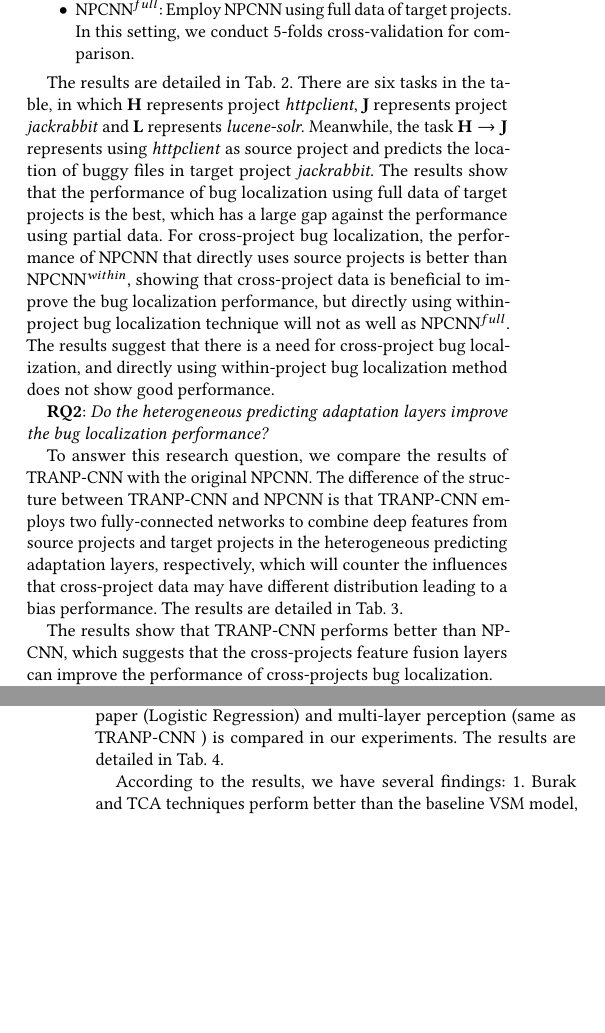
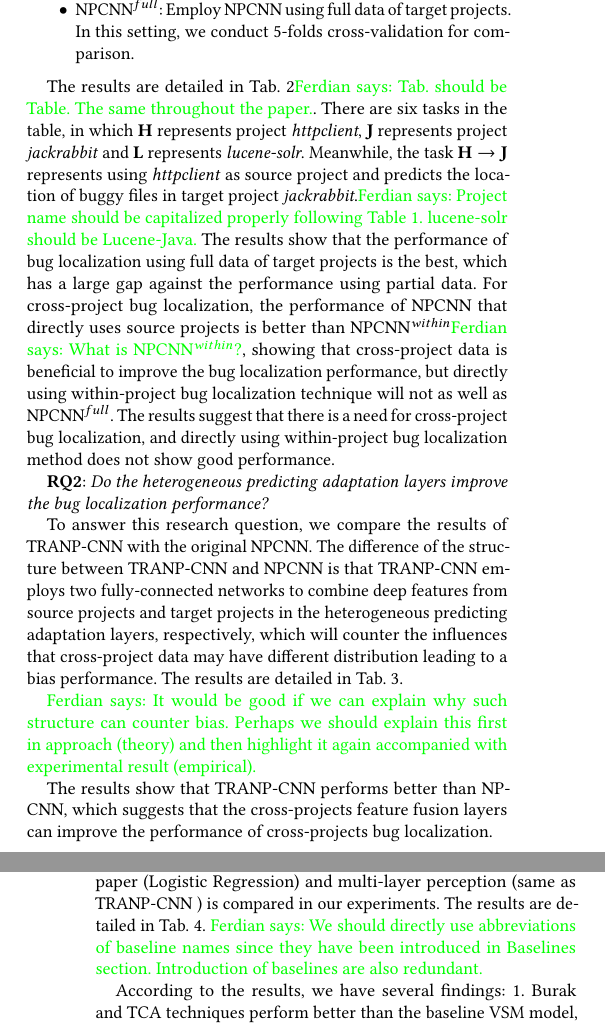
Before and after one commit to davidlo83/nju-smu-icse18, a LaTeX paper (icse-2018.tex, which reads exp.tex): two parts of the columns of pages 6 and 7 of 11, joined at a grey line, cut so that both start at the same text, the shorter picture padded with empty space. Compiled offline with pdfLaTeX.

Commit message:
comment on evaluation

```diff
--- a/exp.tex
+++ b/exp.tex
@@ -93,11 +94,13 @@ To answer this research question, we compare the results of using NP-CNN for bug
   \item NPCNN$^{full}$: Employ NPCNN using full data of target projects. In this setting, we conduct 5-folds cross-validation for comparison.
 \end{itemize}
 
-The results are detailed in Tab.~\ref{tab:within}. There are six tasks in the table, in which $\textbf{H}$ represents project \textit{httpclient}, $\textbf{J}$ represents project \textit{jackrabbit} and $\textbf{L}$ represents \textit{lucene-solr}. Meanwhile, the task $\textbf{H} \rightarrow \textbf{J}$ represents using \textit{httpclient} as source project and predicts the location of buggy files in target project \textit{jackrabbit}. The results show that the performance of bug localization using full data of target projects is the best, which has a large gap against the performance using partial data. For cross-project bug localization, the performance of NPCNN that directly uses source projects is better than NPCNN$^{within}$, showing that cross-project data is beneficial to improve the bug localization performance, but directly using within-project bug localization technique will not as well as NPCNN$^{full}$. The results suggest that there is a need for cross-project bug localization, and directly using within-project bug localization method does not show good performance.
+The results are detailed in Tab.~\ref{tab:within}\ft{Tab. should be Table. The same throughout the paper.}. There are six tasks in the table, in which $\textbf{H}$ represents project \textit{httpclient}, $\textbf{J}$ represents project \textit{jackrabbit} and $\textbf{L}$ represents \textit{lucene-solr}. Meanwhile, the task $\textbf{H} \rightarrow \textbf{J}$ represents using \textit{httpclient} as source project and predicts the location of buggy files in target project \textit{jackrabbit}.\ft{Project name should be capitalized properly following Table~\ref{tab:reports}. lucene-solr should be Lucene-Java.} The results show that the performance of bug localization using full data of target projects is the best, which has a large gap against the performance using partial data. For cross-project bug localization, the performance of NPCNN that directly uses source projects is better than NPCNN$^{within}$\ft{What is NPCNN$^{within}$?}, showing that cross-project data is beneficial to improve the bug localization performance, but directly using within-project bug localization technique will not as well as NPCNN$^{full}$. The results suggest that there is a need for cross-project bug localization, and directly using within-project bug localization method does not show good performance.
 
 \textbf{RQ2}: \textit{Do the heterogeneous predicting adaptation layers improve the bug localization performance?}
 
 To answer this research question, we compare the results of \TRANPCNN with the original NPCNN. The difference of the structure between \TRANPCNN and NPCNN is that \TRANPCNN employs two fully-connected networks to combine deep features from source projects and target projects in the heterogeneous predicting adaptation layers, respectively, which will counter the influences that cross-project data may have different distribution leading to a bias performance. The results are detailed in Tab.~\ref{tab:results2}.
+
+\ft{It would be good if we can explain why such structure can counter bias. Perhaps we should explain this first in approach (theory) and then highlight it again accompanied with experimental result (empirical).}
 
 %According to the results, we find that SimpleTrans improves a little performance against NPCNN, showing that transfer technique is effective in improving cross-project bug localization performance. Meanwhile, it can be obviously found that \TRANPCNN performs better than NPCNN in terms of all evaluation metrics, which shows that the structure of cross-project feature fusion layer is able to improve cross-project bug localization performance.
 
@@ -153,6 +156,6 @@ The results show that \TRANPCNN performs better than NP-CNN, which suggests that
 
 \textbf{RQ3}: \textit{Can \TRANPCNN outperform other bug localization methods?}
 
-To answer this research question, we compare the results of \TRANPCNN with state-of-the-art methods: VSM (Vector Space Model), Burak (Burak Filter), TCA-R (Transfer Component Analysis with Logistic Regression), TCA-P (Transfer Component Analysis with Multi-layer Perceptron). Vector Space Model is a baseline technique used in the within-project bug localization and we employ it on cross-project bug localization for comparison. Burak and TCA have been shown good performance on cross-project and cross-company defect prediction, and also we apply it on cross-project bug localization. The parameters are set suggested in their work, i.e., $k=2$ in Burak method, and for TCA, we implement the algorithm with TCA+. For fair comparison, the classifier in their original paper (Logistic Regression) and multi-layer perception (same as \TRANPCNN) is compared in our experiments. The results are detailed in Tab.~\ref{tab:results3}.
+To answer this research question, we compare the results of \TRANPCNN with state-of-the-art methods: VSM (Vector Space Model), Burak (Burak Filter), TCA-R (Transfer Component Analysis with Logistic Regression), TCA-P (Transfer Component Analysis with Multi-layer Perceptron). Vector Space Model is a baseline technique used in the within-project bug localization and we employ it on cross-project bug localization for comparison. Burak and TCA have been shown good performance on cross-project and cross-company defect prediction, and also we apply it on cross-project bug localization. The parameters are set suggested in their work, i.e., $k=2$ in Burak method, and for TCA, we implement the algorithm with TCA+. For fair comparison, the classifier in their original paper (Logistic Regression) and multi-layer perception (same as \TRANPCNN) is compared in our experiments. The results are detailed in Tab.~\ref{tab:results3}. \ft{We should directly use abbreviations of baseline names since they have been introduced in Baselines section. Introduction of baselines are also redundant. }
 
 According to the results, we have several findings: 1. Burak and TCA techniques perform better than the baseline VSM model, indicating that using transfer algorithms is able to improve the performance in cross-project bug localization; 2. \TRANPCNN outperforms TCA-P, which shows that the high-level features extracted from CNN are more semantic and informative, leading to a better representation and bug localization performance; 3. TCA-D uses deep features extracted from CNN and the performance is not as well as \TRANPCNN, which further proves that the cross-project feature fusion layers improve bug localization performance; 4. \TRANPCNN obtains the best average values in terms of all evaluation metrics, suggesting that \TRANPCNN outperforms other traditional bug localization methods and transfer techniques on software engineering.
```
Also changed, not shown: metrics.tex (+1 -1 lines), exp.tex (3 more changed lines).
